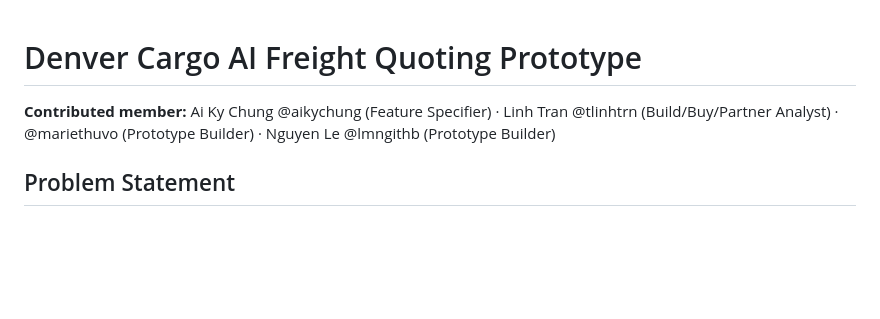
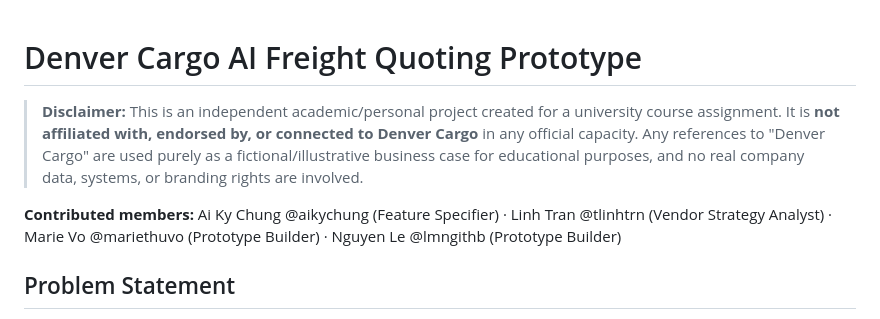
Before and after one commit to mariethuvo/cargo-company-ai-quoting-tool, a Markdown page: README.md, the part around the change. Drawn GitHub-style; blank space fills up the shorter version.

```diff
--- a/README.md
+++ b/README.md
@@ -1,7 +1,13 @@
 # Denver Cargo AI Freight Quoting Prototype
 
+> **Disclaimer:** This is an independent academic/personal project created for a
+> university course assignment. It is **not affiliated with, endorsed by, or
+> connected to Denver Cargo** in any official capacity. Any references to
+> "Denver Cargo" are used purely as a fictional/illustrative business case for
+> educational purposes, and no real company data, systems, or branding rights
+> are involved.
 
-**Contributed member:** Ai Ky Chung @aikychung (Feature Specifier) · Linh Tran @tlinhtrn (Build/Buy/Partner Analyst) · @mariethuvo (Prototype Builder) · Nguyen Le @lmngithb (Prototype Builder)
+**Contributed members:** Ai Ky Chung @aikychung (Feature Specifier) · Linh Tran @tlinhtrn (Vendor Strategy Analyst) · Marie Vo @mariethuvo (Prototype Builder) · Nguyen Le @lmngithb (Prototype Builder)
 
 ## Problem Statement
 
```
